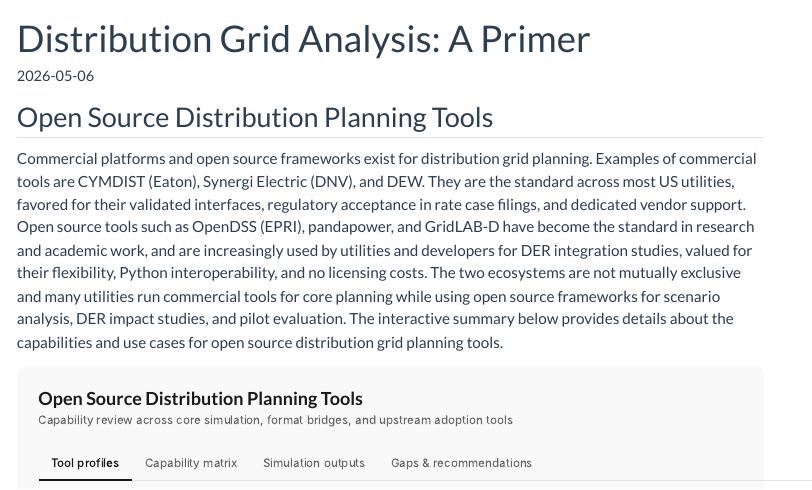
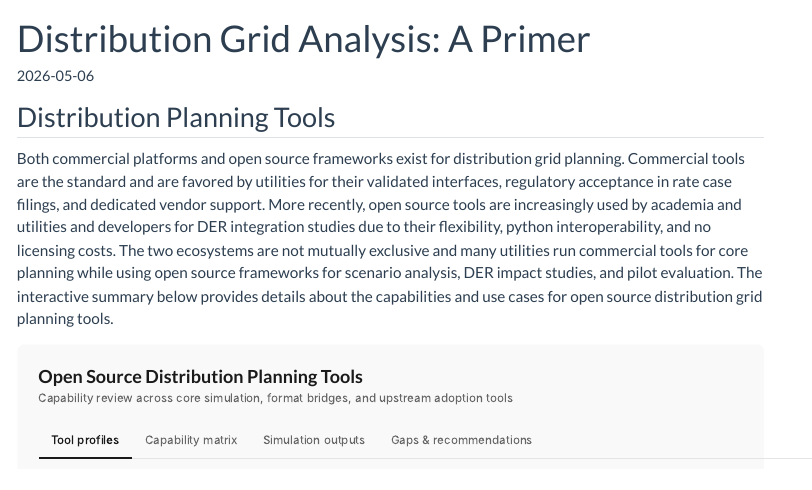
Before and after one commit to ashreeta/watts-on-my-mind, a Quarto document (articles/distribution-grid/index.qmd): the page in a window 1100 px wide, from its top. Rendered offline with R 4.5, knitr and Pandoc in place of Quarto, with nearby package versions; menus at the side of the page are left out.

Commit message:
edit to distribtuioon grid aarticl opening

````diff
--- a/articles/distribution-grid/index.qmd
+++ b/articles/distribution-grid/index.qmd
@@ -5,9 +5,10 @@
 categories: ["distribution grid", "grid planning", "policy", "regulation", "engineering"]
 ---
 
-## Open Source Distribution Planning Tools
+## Distribution Planning Tools
 
-Commercial platforms and open source frameworks exist for distribution grid planning. Examples of commercial tools are CYMDIST (Eaton), Synergi Electric (DNV), and DEW. They are the standard across most US utilities, favored for their validated interfaces, regulatory acceptance in rate case filings, and dedicated vendor support. Open source tools such as OpenDSS (EPRI), pandapower, and GridLAB-D have become the standard in research and academic work, and are increasingly used by utilities and developers for DER integration studies, valued for their flexibility, Python interoperability, and no licensing costs. The two ecosystems are not mutually exclusive and many utilities run commercial tools for core planning while using open source frameworks for scenario analysis, DER impact studies, and pilot evaluation. The interactive summary below provides details about the capabilities and use cases for open source distribution grid planning tools.
+Both commercial platforms and open source frameworks exist for distribution grid planning. Commercial tools are the standard and are favored by utilities for their validated interfaces, regulatory acceptance in rate case filings, and dedicated vendor support.
+More recently, open source tools are increasingly used by academia and utilities and developers for DER integration studies due to their flexibility, python interoperability, and no licensing costs. The two ecosystems are not mutually exclusive and many utilities run commercial tools for core planning while using open source frameworks for scenario analysis, DER impact studies, and pilot evaluation. The interactive summary below provides details about the capabilities and use cases for open source distribution grid planning tools.
 
 ```{=html}
 <style>
````
Also changed, not shown: 1 other file.
